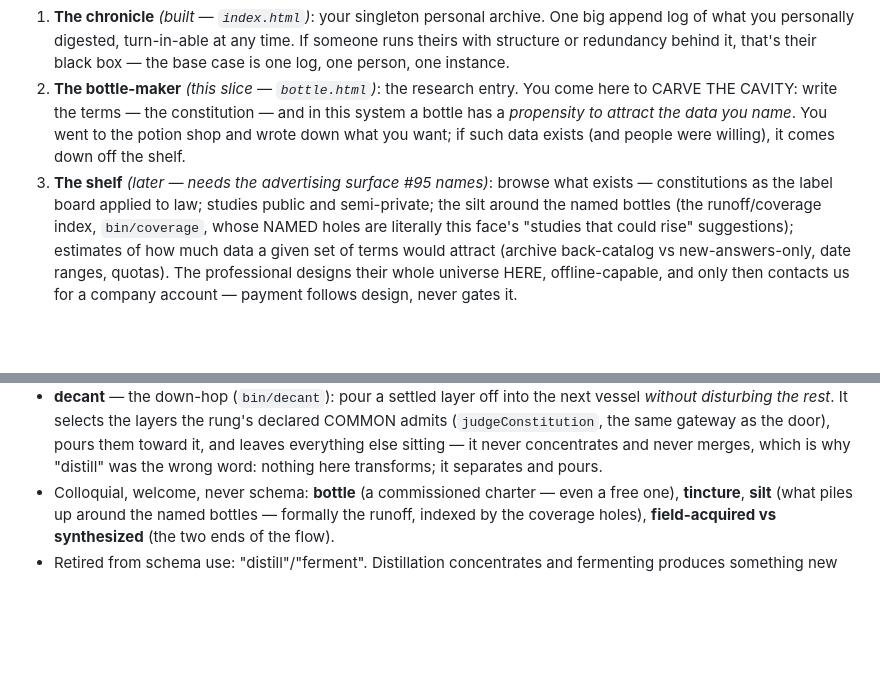
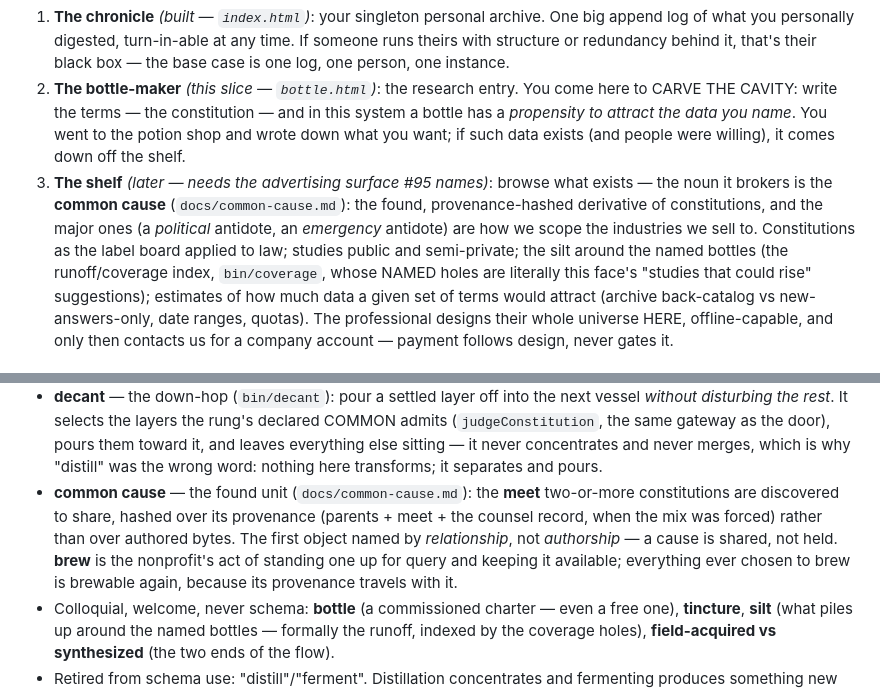
Before and after one commit to FCCN-ANTIBODY/antidote, a Markdown page: docs/faces.md, 2 parts joined by grey strips. Rendered like a GitHub page; blank space fills up the shorter version.

```diff
--- a/docs/faces.md
+++ b/docs/faces.md
@@ -21,8 +21,11 @@ on-device — the offline-origin posture everything here already has), wearing t
    CARVE THE CAVITY: write the terms — the constitution — and in this system a bottle has a
    *propensity to attract the data you name*. You went to the potion shop and wrote down what
    you want; if such data exists (and people were willing), it comes down off the shelf.
-3. **The shelf** *(later — needs the advertising surface #95 names)*: browse what exists —
-   constitutions as the label board applied to law; studies public and semi-private; the silt
+3. **The shelf** *(later — needs the advertising surface #95 names)*: browse what exists — the noun
+   it brokers is the **common cause** (`docs/common-cause.md`): the found, provenance-hashed
+   derivative of constitutions, and the major ones (a *political* antidote, an *emergency* antidote)
+   are how we scope the industries we sell to. Constitutions as the label board applied to law;
+   studies public and semi-private; the silt
    around the named bottles (the runoff/coverage index, `bin/coverage`, whose NAMED holes are
    literally this face's "studies that could rise" suggestions); estimates of how much data a
    given set of terms would attract (archive back-catalog vs new-answers-only, date ranges,
@@ -80,6 +83,12 @@ holds:
   (`judgeConstitution`, the same gateway as the door), pours them toward it, and leaves
   everything else sitting — it never concentrates and never merges, which is why "distill"
   was the wrong word: nothing here transforms; it separates and pours.
+- **common cause** — the found unit (`docs/common-cause.md`): the **meet** two-or-more
+  constitutions are discovered to share, hashed over its provenance (parents + meet + the counsel
+  record, when the mix was forced) rather than over authored bytes. The first object named by
+  *relationship*, not *authorship* — a cause is shared, not held. **brew** is the nonprofit's act of
+  standing one up for query and keeping it available; everything ever chosen to brew is brewable
+  again, because its provenance travels with it.
 - Colloquial, welcome, never schema: **bottle** (a commissioned charter — even a free one),
   **tincture**, **silt** (what piles up around the named bottles — formally the runoff, indexed
   by the coverage holes), **field-acquired vs synthesized** (the two ends of the flow).
```
Also changed, not shown: ARCHITECTURE.draft-0.md (+12 -0 lines), docs/common-cause.md (added, +101 -0 lines).
